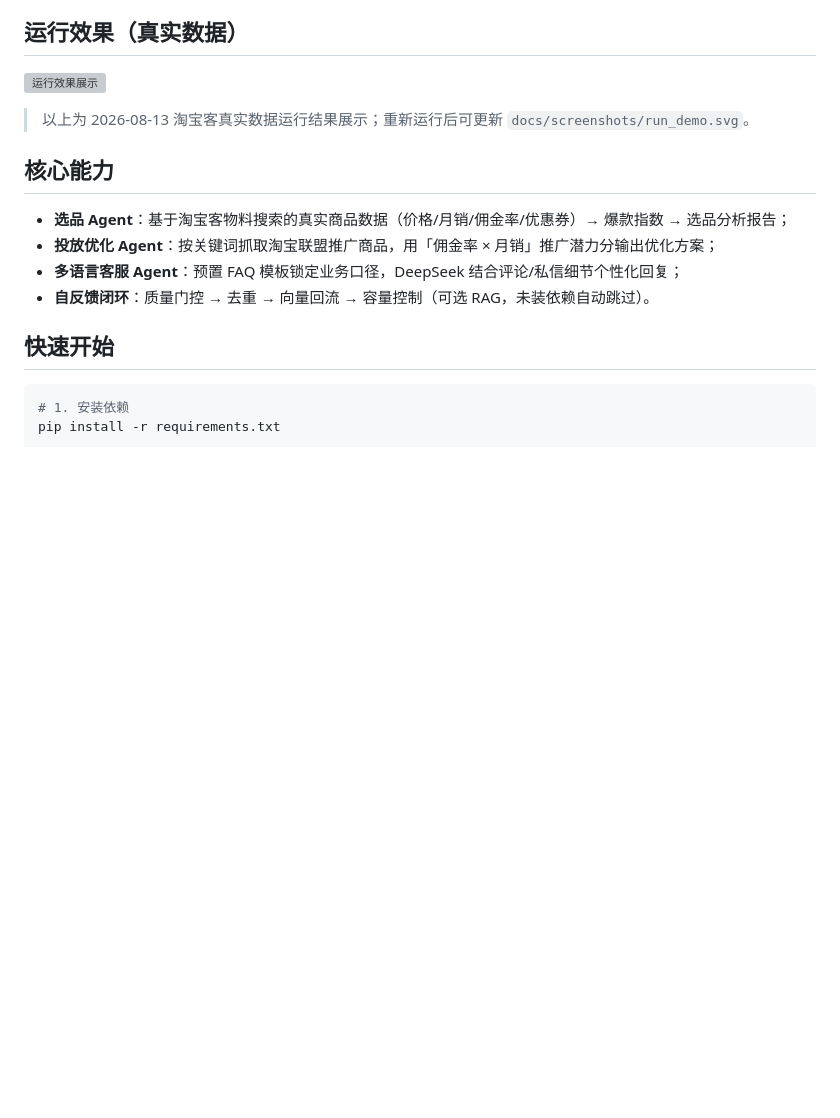
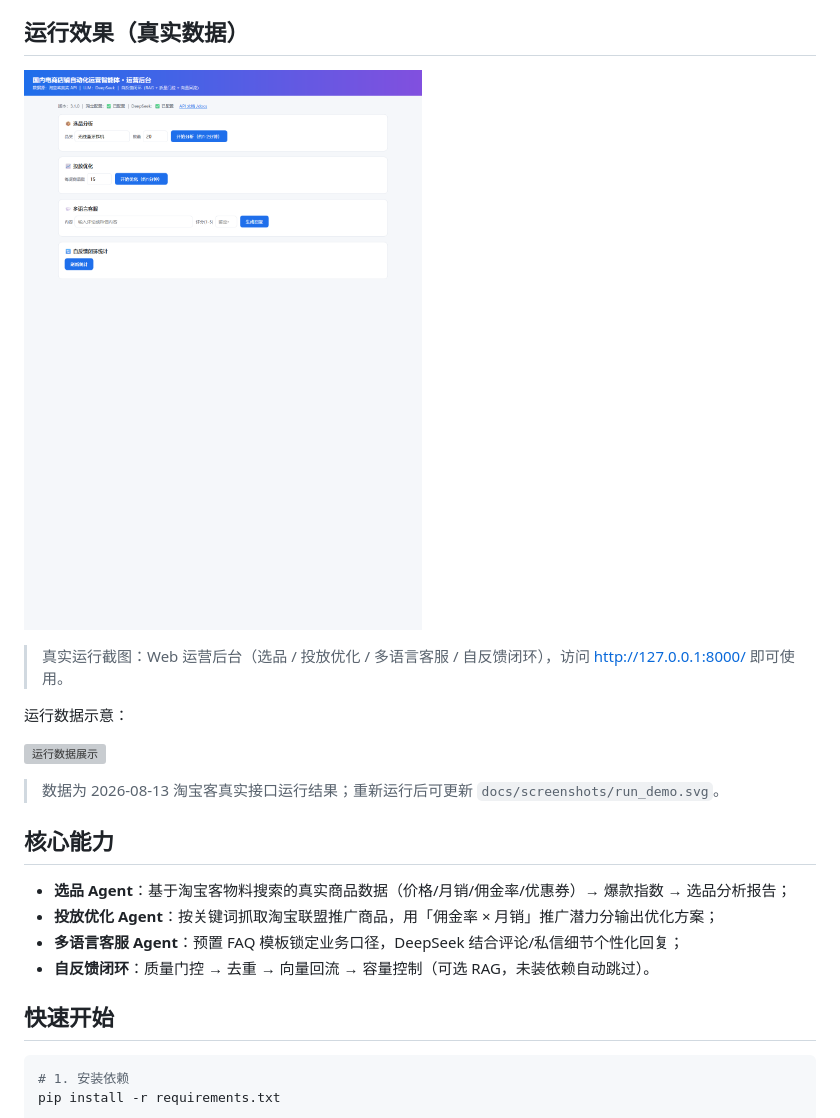
Before and after one commit to lyq050131/domestic-ecommerce-agent, a Markdown page: README.md, the part around the change. Drawn GitHub-style; pictures changed too: docs/screenshots/dashboard.png (added); blank space fills up the shorter version; grey boxes are pictures that could not be loaded.

Commit message:
README 增加 Web 运营后台真实截图

```diff
--- a/README.md
+++ b/README.md
@@ -10,9 +10,15 @@
 
 ## 运行效果（真实数据）
 
-![运行效果展示](docs/screenshots/run_demo.svg)
+![Web 运营后台截图](docs/screenshots/dashboard.png)
 
-> 以上为 2026-08-13 淘宝客真实数据运行结果展示；重新运行后可更新 `docs/screenshots/run_demo.svg`。
+> 真实运行截图：Web 运营后台（选品 / 投放优化 / 多语言客服 / 自反馈闭环），访问 http://127.0.0.1:8000/ 即可使用。
+
+运行数据示意：
+
+![运行数据展示](docs/screenshots/run_demo.svg)
+
+> 数据为 2026-08-13 淘宝客真实接口运行结果；重新运行后可更新 `docs/screenshots/run_demo.svg`。
 
 ## 核心能力
 - **选品 Agent**：基于淘宝客物料搜索的真实商品数据（价格/月销/佣金率/优惠券）→ 爆款指数 → 选品分析报告；
```
